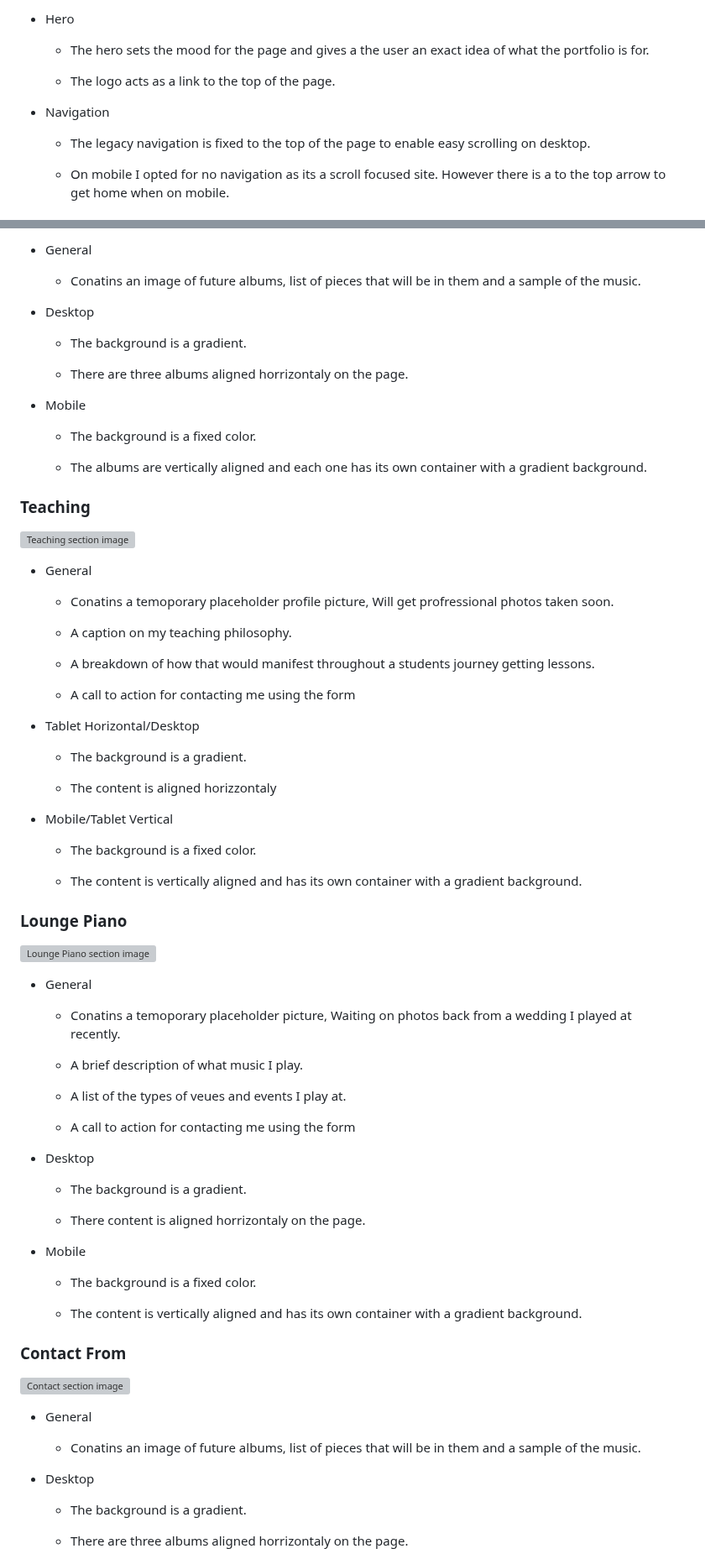
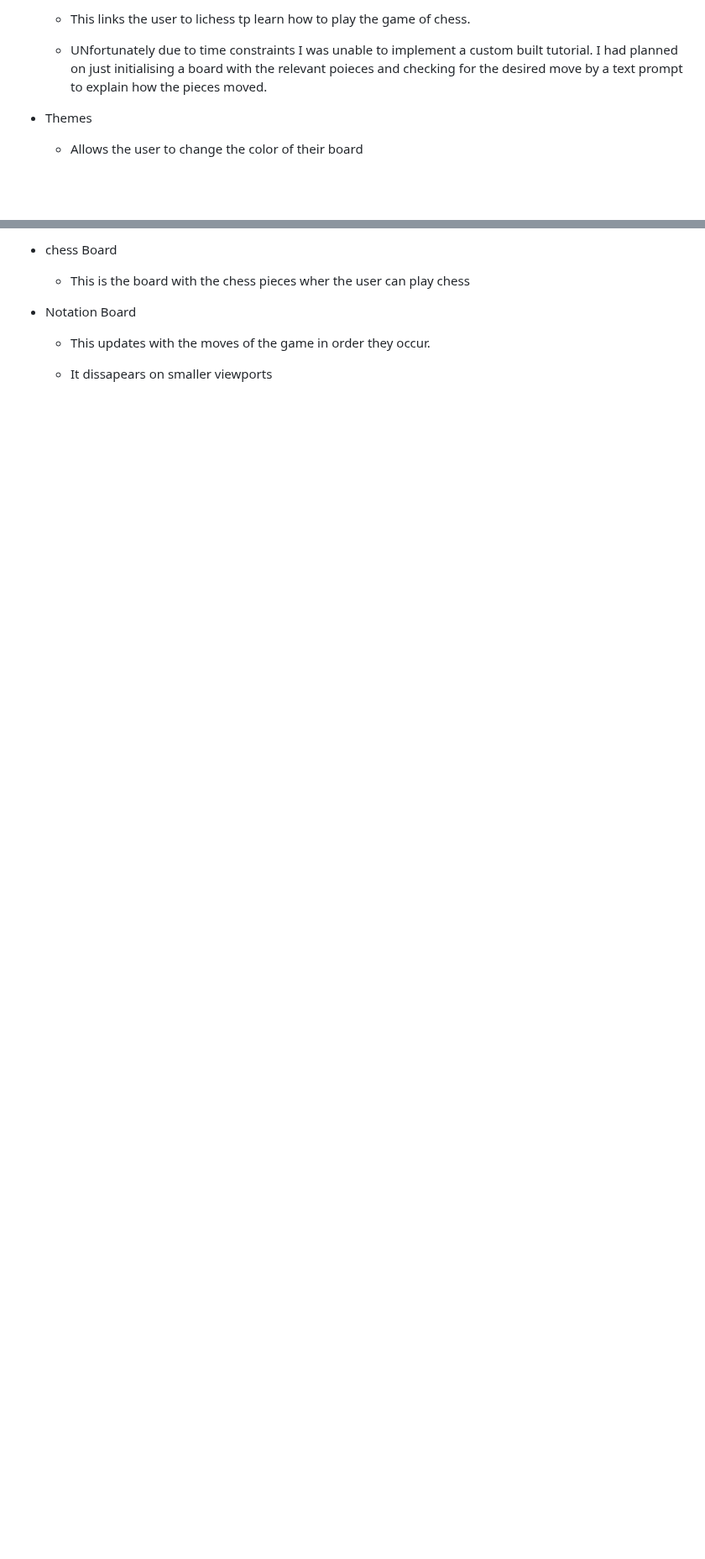
Before and after one commit to itjosephk2/chess-game, a Markdown page: README.md, 2 parts joined by grey strips. Shown at 84% size. GitHub-like rendering; blank space fills up the shorter version; grey boxes are pictures that could not be loaded.

Commit message:
Updated general features

```diff
--- a/README.md
+++ b/README.md
@@ -98,14 +98,10 @@ Wire frames were drawn by hand to form a rough structural shape of the site and
 
-* Hero
+    - This links the user to lichess tp learn how to play the game of chess.
 
-    - The hero sets the mood for the page and gives a the user an exact idea of what the portfolio is for.
+    - UNfortunately due to time constraints I was unable to implement a custom built tutorial. I had planned on just initialising a board with the relevant poieces and checking for the desired move by a text prompt to explain how the pieces moved.
 
-    - The logo acts as a link to the top of the page.
+* Themes
 
-* Navigation
-
-    - The legacy navigation is fixed to the top of the page to enable easy scrolling on desktop.
-
-    - On mobile I opted for no navigation as its a scroll focused site. However there is a to the top arrow to get home when on mobile.
+    - Allows the user to change the color of their board
 
 
@@ -114,80 +110,11 @@ Wire frames were drawn by hand to form a rough structural shape of the site and
 
-* General
+* chess Board
 
-  - Conatins an image of future albums, list of pieces that will be in them and a sample of the music.
+  - This is the board with the chess pieces wher the user can play chess
 
-* Desktop
+* Notation Board
 
-  - The background is a gradient.
+  - This updates with the moves of the game in order they occur.
 
-  - There are three albums aligned horrizontaly on the page.
+  - It dissapears on smaller viewports
 
-* Mobile
-
-  - The background is a fixed color.
-
-  - The albums are vertically aligned and each one has its own container with a gradient background.
-
-### Teaching
-![Teaching section image](assets/readme-files/desktop-teaching.png)
-
-* General
-
-  - Conatins a temoporary placeholder profile picture, Will get profressional photos taken soon.
-
-  - A caption on my teaching philosophy.
-
-  - A breakdown of how that would manifest throughout a students journey getting lessons.
-
-  - A call to action for contacting me using the form
-
-* Tablet Horizontal/Desktop
-
-  - The background is a gradient.
-
-  - The content is aligned horizzontaly
-
-* Mobile/Tablet Vertical
-
-  - The background is a fixed color.
-
-  - The content is vertically aligned and has its own container with a gradient background.
-
-### Lounge Piano
-![Lounge Piano section image](assets/readme-files/desktop-lounge-piano.png)
-
-* General
-
-  - Conatins a temoporary placeholder picture, Waiting on photos back from a wedding I played at recently.
-
-  - A brief description of what music I play.
-
-  - A list of the types of veues and events I play at.
-
-  - A call to action for contacting me using the form
-
-* Desktop
-
-  - The background is a gradient.
-
-  - There content is aligned horrizontaly on the page.
-
-* Mobile
-
-  - The background is a fixed color.
-
-  - The content is vertically aligned and has its own container with a gradient background.
-
-### Contact From
-![Contact section image](assets/readme-files/desktop-contact.png)
-
-* General
-
-  - Conatins an image of future albums, list of pieces that will be in them and a sample of the music.
-
-* Desktop
-
-  - The background is a gradient.
-
-  - There are three albums aligned horrizontaly on the page.
-
```
Also changed, not shown: other parts of README.md (+8 -44 lines).
